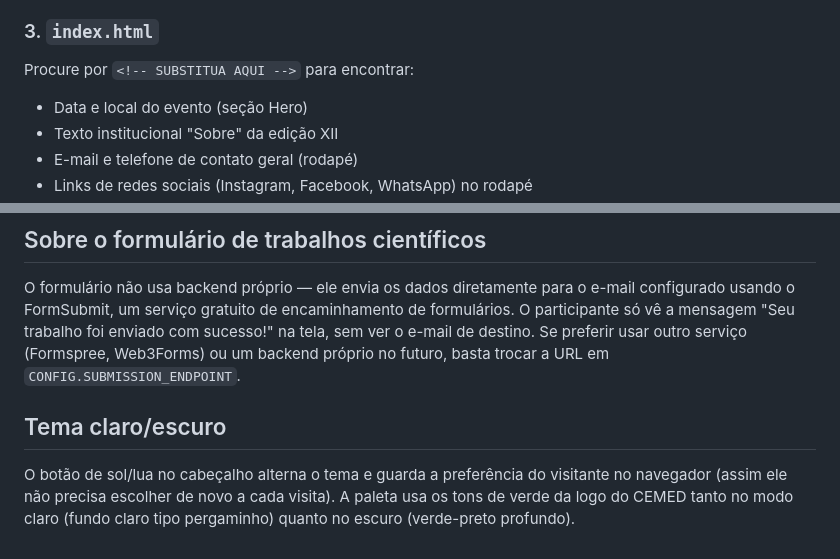
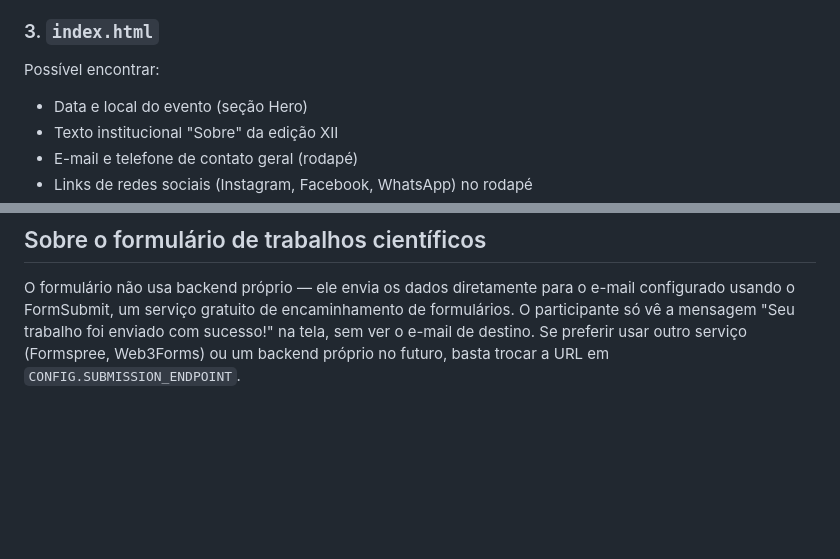
Before and after one commit to laurarsc/cemed-conem, a Markdown page: README.md, 2 parts joined by grey strips. GitHub-like rendering; blank space fills up the shorter version.

```diff
--- a/README.md
+++ b/README.md
@@ -47,7 +47,7 @@ do CEMED no cabeçalho, no hero e no rodapé. Se adicionar a logo do CEMED em al
 lugar do site, lembre-se de colocar a do CONEM ao lado também.
 
 ### 3. `index.html`
-Procure por `<!-- SUBSTITUA AQUI -->` para encontrar:
+Possível encontrar:
 - Data e local do evento (seção Hero)
 - Texto institucional "Sobre" da edição XII
 - E-mail e telefone de contato geral (rodapé)
@@ -86,10 +86,3 @@ configurado usando o FormSubmit, um serviço gratuito de encaminhamento de formu
 O participante só vê a mensagem "Seu trabalho foi enviado com sucesso!" na tela, sem
 ver o e-mail de destino. Se preferir usar outro serviço (Formspree, Web3Forms) ou um
 backend próprio no futuro, basta trocar a URL em `CONFIG.SUBMISSION_ENDPOINT`.
-
-## Tema claro/escuro
-
-O botão de sol/lua no cabeçalho alterna o tema e guarda a preferência do visitante
-no navegador (assim ele não precisa escolher de novo a cada visita). A paleta usa os
-tons de verde da logo do CEMED tanto no modo claro (fundo claro tipo pergaminho) quanto
-no escuro (verde-preto profundo).
```
